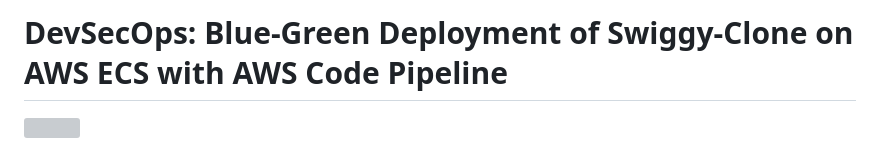
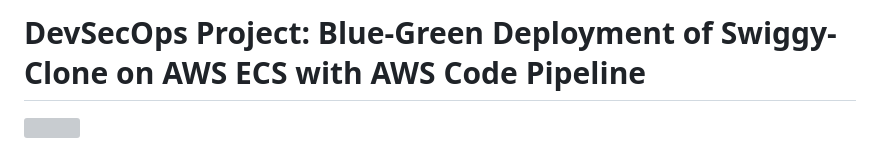
Before and after one commit to therakeshkumarr/DevOps-Projects, a Markdown page: DevOps-Project-23/README.md, the part around the change. GitHub-like rendering; grey boxes are pictures that could not be loaded.

Commit message:
DevSecOps Project: Blue-Green Deployment of Swiggy-Clone on AWS ECS with AWS Code Pipeline

```diff
--- a/DevOps-Project-23/README.md
+++ b/DevOps-Project-23/README.md
@@ -1,4 +1,4 @@
-# DevSecOps: Blue-Green Deployment of Swiggy-Clone on AWS ECS with AWS Code Pipeline
+# DevSecOps Project: Blue-Green Deployment of Swiggy-Clone on AWS ECS with AWS Code Pipeline
 
 ![](https://miro.medium.com/v2/resize:fit:802/1*sHlD2d3AfaxzYEDlegzHhg.png)
 
```
